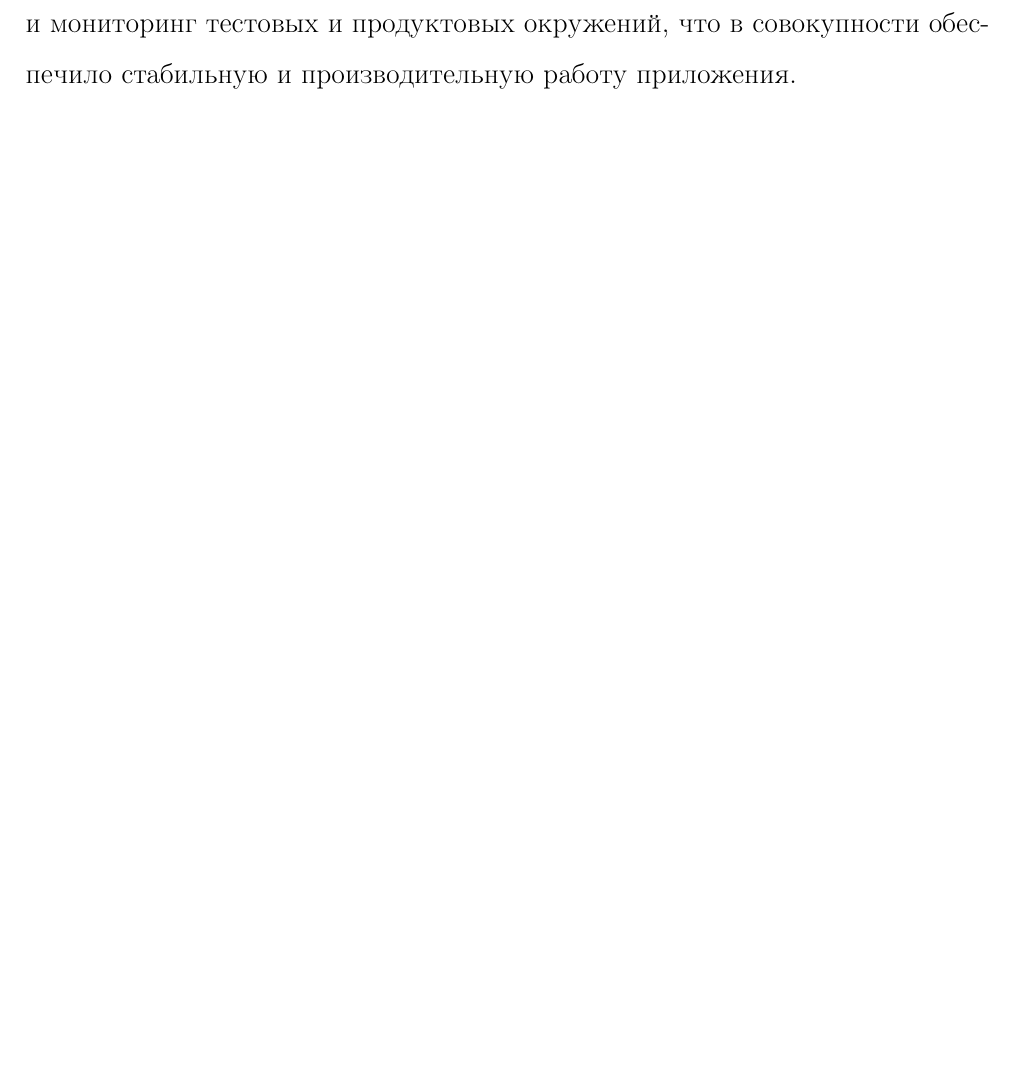
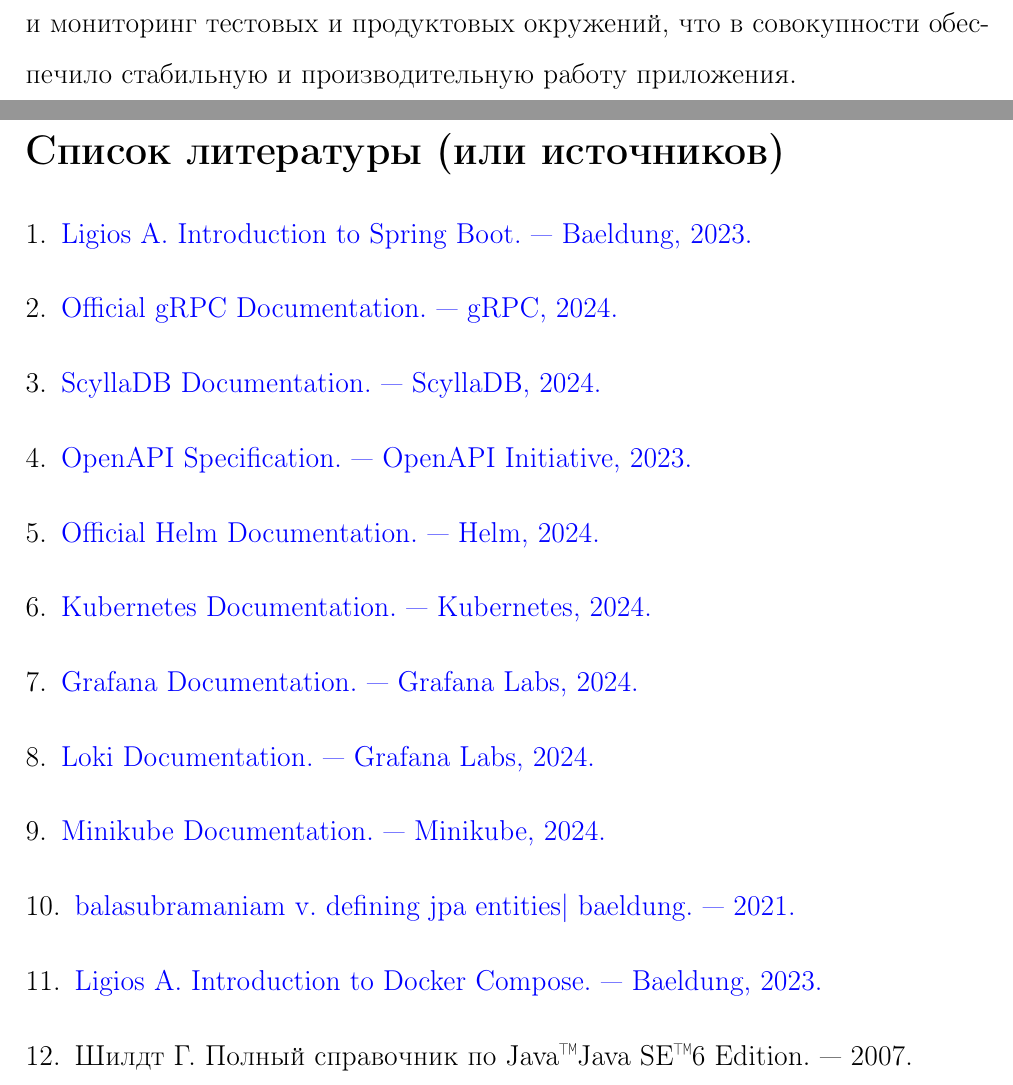
Before and after one commit to ArchieSW/hse-coursework-2024, a LaTeX document (coursework/coursework.tex): part of page 29 of 29 before the commit and two parts of pages 29 and 30 of 30 after it, the two joined at a grey line, cut so that both start at the same text, the shorter picture padded with empty space. Compiled offline with pdfLaTeX.

Commit message:
Add citations

```diff
--- a/coursework/coursework.tex
+++ b/coursework/coursework.tex
@@ -50,26 +50,58 @@
 
 
 
-% \newpage
+\newpage
 
-% \begin{thebibliography}{0}
-%     \bibitem{jpa Baeldung}\hypertarget{jpa baeldung}{}
-%     \href{https://www.baeldung.com/jpa-entities}
-%     {balasubramaniam v\@. defining jpa entities| baeldung. --- 2021.}
+\begin{thebibliography}{0}
+    \bibitem{spring Baeldung}\hypertarget{spring baeldung}{}
+    \href{https://www.baeldung.com/spring-boot}
+    {Ligios A\@. Introduction to Spring Boot. --- Baeldung, 2023.}
 
+    \bibitem{grpc official}\hypertarget{grpc official}{}
+    \href{https://grpc.io/docs/}
+    {Official gRPC Documentation. --- gRPC, 2024.}
 
-%     \bibitem{docker Baeldung}\hypertarget{docker baeldung}{}
-%     \href{https://www.baeldung.com/ops/docker-compose}
-%     {Ligios A\@. Introduction to Docker Compose.}
+    \bibitem{scylladb}\hypertarget{scylladb}{}
+    \href{https://www.scylladb.com/}
+    {ScyllaDB Documentation. --- ScyllaDB, 2024.}
 
-%     \bibitem{kafka}\hypertarget{kafka}{}
-%     \href{https://www.baeldung.com/spring-kafka}
-%     {Baeldung. Intro to Apache Kafka with Spring --- 2023}
+    \bibitem{openapi}\hypertarget{openapi}{}
+    \href{https://www.openapis.org/}
+    {OpenAPI Specification. --- OpenAPI Initiative, 2023.}
 
-%     \bibitem{java shild} \hypertarget{shild}
-%     {Шилдт Г. Полный справочник по Java\texttrademark Java SE\texttrademark
-%         6 Edition. --- 2007.}
-% \end{thebibliography}
+    \bibitem{helm}\hypertarget{helm}{}
+    \href{https://helm.sh/docs/}
+    {Official Helm Documentation. --- Helm, 2024.}
+
+    \bibitem{kubernetes}\hypertarget{kubernetes}{}
+    \href{https://kubernetes.io/docs/}
+    {Kubernetes Documentation. --- Kubernetes, 2024.}
+
+    \bibitem{grafana}\hypertarget{grafana}{}
+    \href{https://grafana.com/docs/}
+    {Grafana Documentation. --- Grafana Labs, 2024.}
+
+    \bibitem{loki}\hypertarget{loki}{}
+    \href{https://grafana.com/docs/loki/latest/}
+    {Loki Documentation. --- Grafana Labs, 2024.}
+
+    \bibitem{minikube}\hypertarget{minikube}{}
+    \href{https://minikube.sigs.k8s.io/docs/}
+    {Minikube Documentation. --- Minikube, 2024.}
+
+    \bibitem{jpa Baeldung}\hypertarget{jpa baeldung}{}
+    \href{https://www.baeldung.com/jpa-entities}
+    {balasubramaniam v\@. defining jpa entities| baeldung. --- 2021.}
+
+    \bibitem{docker Baeldung}\hypertarget{docker baeldung}{}
+    \href{https://www.baeldung.com/ops/docker-compose}
+    {Ligios A\@. Introduction to Docker Compose. --- Baeldung, 2023.}
+
+    \bibitem{java shild} \hypertarget{shild}
+    {Шилдт Г. Полный справочник по Java\texttrademark Java SE\texttrademark
+        6 Edition. --- 2007.}
+\end{thebibliography}
+
 
 
 \end{document}
```
